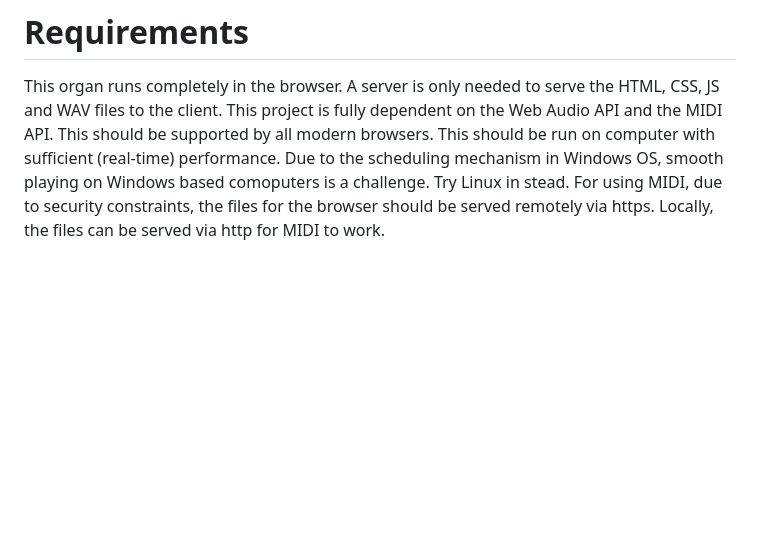
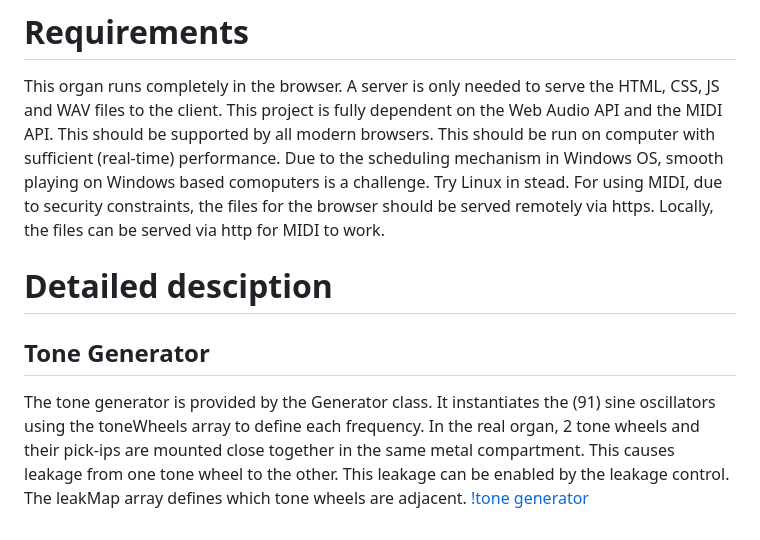
Before and after one commit to pieter-v-n/WebHammond, a Markdown page: README.md, the part around the change. GitHub-like rendering; blank space fills up the shorter version.

Commit message:
Update README.md
tone generator description added

```diff
--- a/README.md
+++ b/README.md
@@ -25,3 +25,7 @@ This organ runs completely in the browser. A server is only needed to serve the
 This project is fully dependent on the Web Audio API and the MIDI API. This should be supported by all modern browsers.
 This should be run on computer with sufficient (real-time) performance. Due to the scheduling mechanism in Windows OS, smooth playing on Windows based comoputers is a challenge. Try Linux in stead.
 For using MIDI, due to security constraints, the files for the browser should be served remotely via https. Locally, the files can be served via http for MIDI to work.
+
+# Detailed desciption
+## Tone Generator
+The tone generator is provided by the Generator class. It instantiates the (91) sine oscillators using the toneWheels array to define each frequency. In the real organ, 2 tone wheels and their pick-ips are mounted close together in the same metal compartment. This causes leakage from one tone wheel to the other. This leakage can be enabled by the leakage control. The leakMap array defines which tone wheels are adjacent. [!tone generator](docs/hammond-tonegenerator.png)
```
